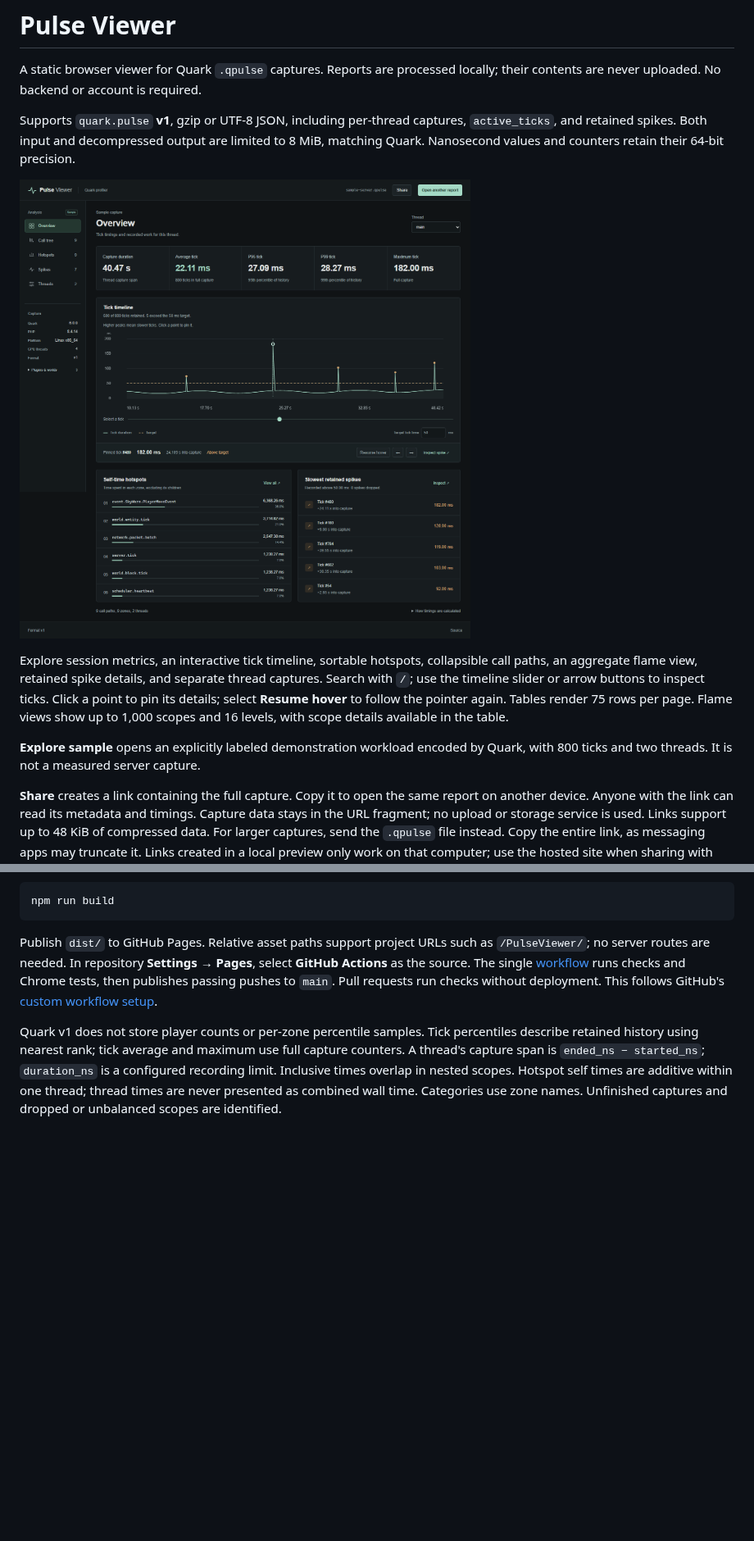
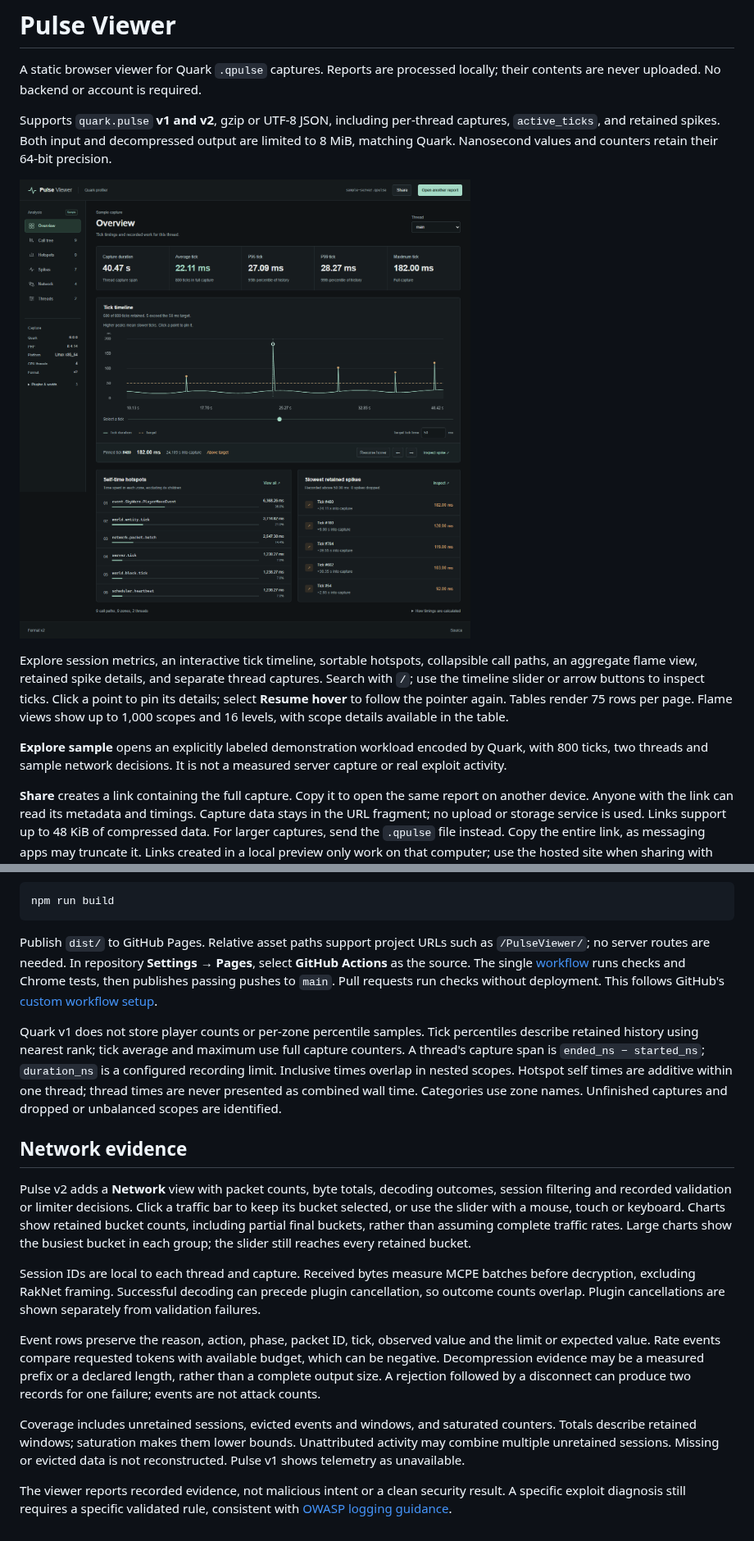
Before and after one commit to Bedrock-Phanatics/PulseViewer, a Markdown page: README.md, 2 parts joined by grey strips. Shown at 82% size. Rendered like a GitHub page; pictures changed too: docs/overview.png; blank space fills up the shorter version.

Commit message:
feat: add Pulse v2 network metrics & decision analysis

```diff
--- a/README.md
+++ b/README.md
@@ -3,8 +3,8 @@
 A static browser viewer for Quark `.qpulse` captures. Reports are processed
 locally; their contents are never uploaded. No backend or account is required.
 
-Supports `quark.pulse` **v1**, gzip or UTF-8 JSON, including per-thread captures,
-`active_ticks`, and retained spikes. Both input and decompressed output are
+Supports `quark.pulse` **v1 and v2**, gzip or UTF-8 JSON, including per-thread
+captures, `active_ticks`, and retained spikes. Both input and decompressed output are
 limited to 8 MiB, matching Quark. Nanosecond values and counters retain their
 64-bit precision.
 
@@ -18,7 +18,8 @@ to follow the pointer again. Tables render 75 rows per page. Flame views show up
 to 1,000 scopes and 16 levels, with scope details available in the table.
 
 **Explore sample** opens an explicitly labeled demonstration workload encoded
-by Quark, with 800 ticks and two threads. It is not a measured server capture.
+by Quark, with 800 ticks, two threads and sample network decisions. It is not a
+measured server capture or real exploit activity.
 
 **Share** creates a link containing the full capture. Copy it to open the same
 report on another device. Anyone with the link can read its metadata and timings.
@@ -80,3 +83,32 @@ started_ns`; `duration_ns` is a configured recording limit. Inclusive times
 overlap in nested scopes. Hotspot self times are additive within one thread;
 thread times are never presented as combined wall time. Categories use zone
 names. Unfinished captures and dropped or unbalanced scopes are identified.
+
+## Network evidence
+
+Pulse v2 adds a **Network** view with packet counts, byte totals, decoding
+outcomes, session filtering and recorded validation or limiter decisions.
+Click a traffic bar to keep its bucket selected, or use the slider with a mouse,
+touch or keyboard. Charts show retained bucket counts, including partial final
+buckets, rather than assuming complete traffic rates. Large charts show the
+busiest bucket in each group; the slider still reaches every retained bucket.
+
+Session IDs are local to each thread and capture. Received bytes measure MCPE
+batches before decryption, excluding RakNet framing. Successful decoding can
+precede plugin cancellation, so outcome counts overlap. Plugin cancellations
+are shown separately from validation failures.
+
+Event rows preserve the reason, action, phase, packet ID, tick, observed value
+and the limit or expected value. Rate events compare requested tokens with
+available budget, which can be negative. Decompression evidence may be a measured prefix or a
+declared length, rather than a complete output size. A rejection followed by a
+disconnect can produce two records for one failure; events are not attack counts.
+
+Coverage includes unretained sessions, evicted events and windows, and saturated
+counters. Totals describe retained windows; saturation makes them lower bounds.
+Unattributed activity may combine multiple unretained sessions. Missing or
+evicted data is not reconstructed. Pulse v1 shows telemetry as unavailable.
+
+The viewer reports recorded evidence, not malicious intent or a clean security
+result. A specific exploit diagnosis still requires a specific validated rule,
+consistent with [OWASP logging guidance](https://cheatsheetseries.owasp.org/cheatsheets/Logging_Cheat_Sheet.html).
```
Also changed, not shown: other parts of README.md (+5 -3 lines), 11 other files.
